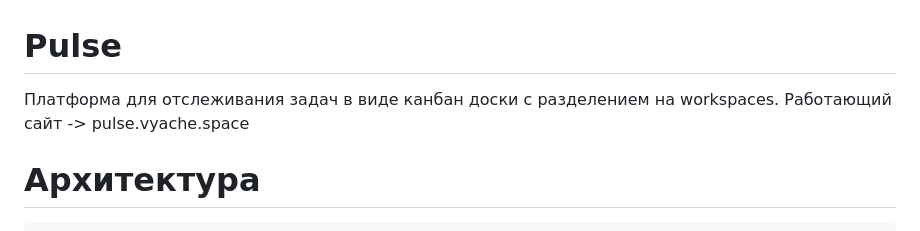
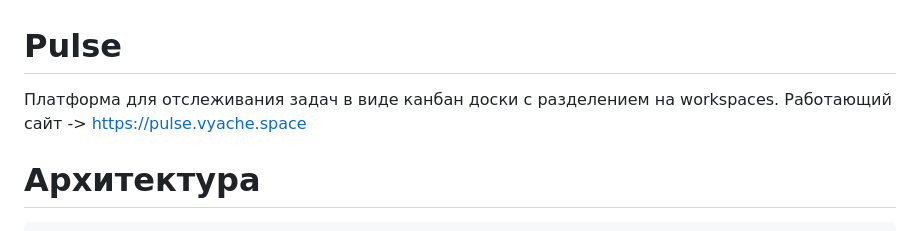
Before and after one commit to vyache31/pulse, a Markdown page: README.md, the part around the change. Drawn GitHub-style.

Commit message:
Update website link in README

```diff
--- a/README.md
+++ b/README.md
@@ -1,6 +1,6 @@
 # Pulse
 
-Платформа для отслеживания задач в виде канбан доски с разделением на workspaces. Работающий сайт -> pulse.vyache.space
+Платформа для отслеживания задач в виде канбан доски с разделением на workspaces. Работающий сайт -> https://pulse.vyache.space
 
 # Архитектура
 
```
